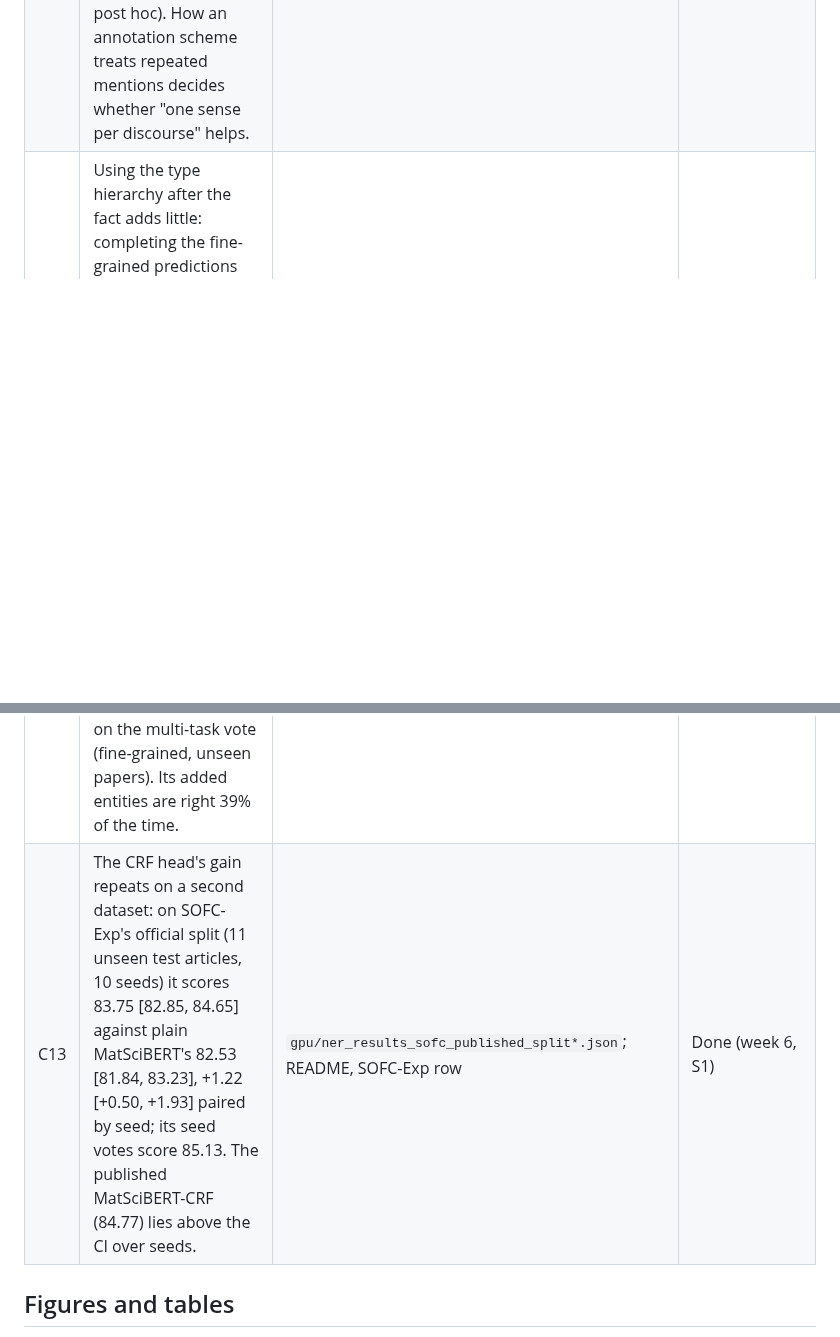
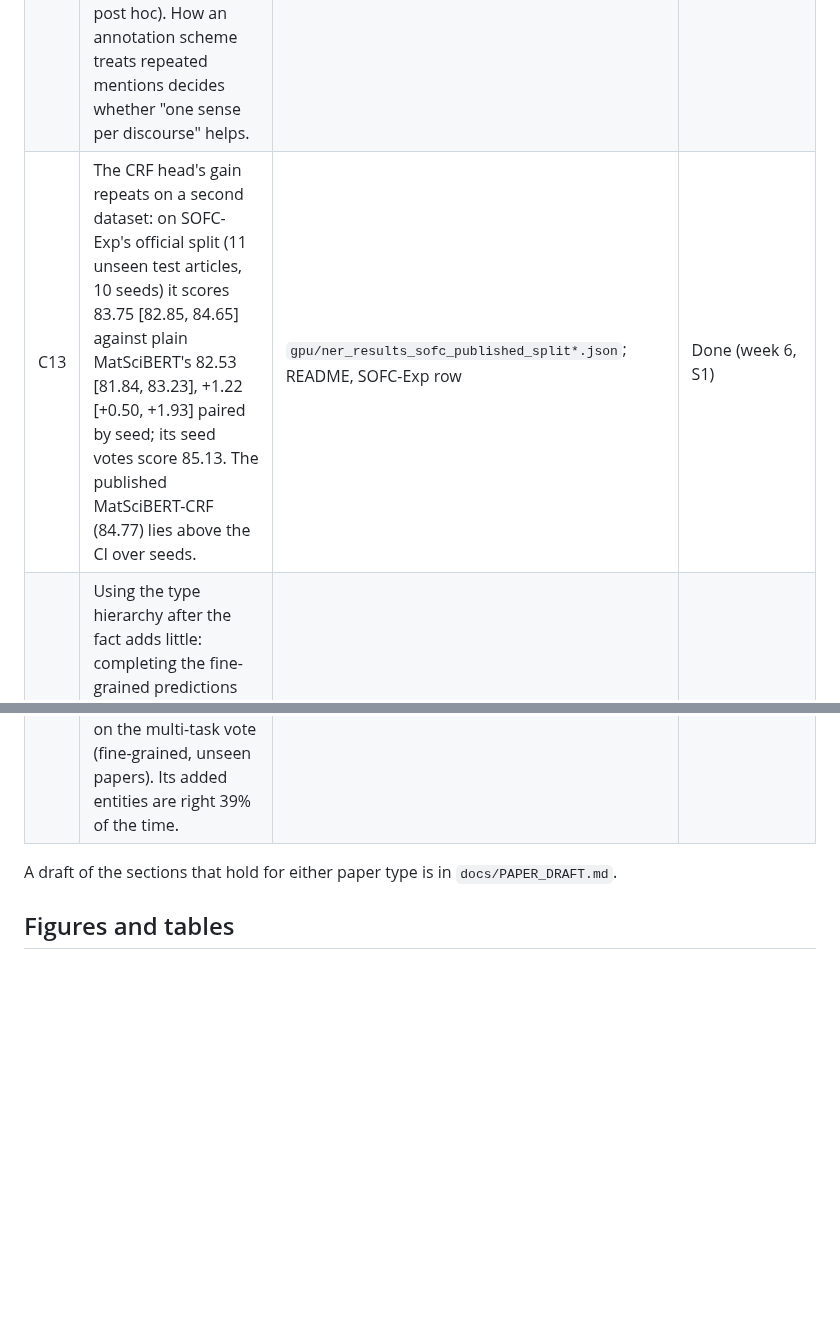
Before and after one commit to hatemadi15/AI_Research_Ontologies_GNN_GRL, a Markdown page: docs/PAPER.md, 2 parts joined by grey strips. GitHub-like rendering; blank space fills up the shorter version.

```diff
--- a/docs/PAPER.md
+++ b/docs/PAPER.md
@@ -41,8 +41,11 @@ gain survives? Splits, scoring and seeds on MaterioMiner".
 | C10 | Where the CRF head fails on unseen papers: fine-grained it misses 36% of the gold entities outright (10% on random splits) and predicts 10,026 entities for 13,280 gold ones; 41% of these misses have a type seen fewer than 10 times in the three training papers. Coarse-grained it misses only 6%, but 16% get the right span and the wrong type, and 21% a wrong boundary. | `ner_week5_seed_analysis.json` (`errors`) | Done (exploratory, 10 seeds) |
 | C11 | A larger general-domain encoder does not transfer to unseen papers: DeBERTa-v3-large (435M parameters) with the CRF head scores −4.38 [−7.32, −1.45] fine-grained and −8.01 [−11.72, −4.30] coarse-grained against MatSciBERT (110M) on the held-out papers, while its validation scores on the training papers are similar. | `gpu/ner_week6_screen.json` | Screen (3 seeds). SOFC-Exp S2 did not run: out of memory on a 15 GB T4 at batch size 16 (a deviation; ROADMAP P1, "Week 6 so far") |
 | C12 | Document-level label consistency, a post-processing rule (a term the model tags in most of its occurrences in a paper is tagged in the rest), adds little on MaterioMiner and hurts on SOFC-Exp: +0.30 [−0.35, +0.95] fine-grained and +0.12 [+0.01, +0.24] coarse-grained on the CRF head, no significant change on the strongest votes, +0.10 / +0.06 on document context (reported); on SOFC-Exp −0.42 [−0.61, −0.22], and −0.38 [−0.60, −0.15] with retyping (which did better coarse-grained on MaterioMiner, +0.64 [+0.29, +1.00], post hoc). How an annotation scheme treats repeated mentions decides whether "one sense per discourse" helps. | `gpu/ner_week7_comparisons.json`; `gpu/ner_week5_seed_analysis.json` (`published_split`, `sofc`) | Done (week 7, part 1) |
+| C13 | The CRF head's gain repeats on a second dataset: on SOFC-Exp's official split (11 unseen test articles, 10 seeds) it scores 83.75 [82.85, 84.65] against plain MatSciBERT's 82.53 [81.84, 83.23], +1.22 [+0.50, +1.93] paired by seed; its seed votes score 85.13. The published MatSciBERT-CRF (84.77) lies above the CI over seeds. | `gpu/ner_results_sofc_published_split*.json`; README, SOFC-Exp row | Done (week 6, S1) |
 | C14 | Using the type hierarchy after the fact adds little: completing the fine-grained predictions from the coarse-grained ones, where a coarse type maps to one fine type in the training papers, gives +0.34 [−0.91, +1.59] on the CRF head and +0.12 [−1.76, +2.01] on the multi-task vote (fine-grained, unseen papers). Its added entities are right 39% of the time. | `gpu/ner_week7_comparisons.json` (`_cf`) | Done (week 7, part 2c) |
-| C13 | The CRF head's gain repeats on a second dataset: on SOFC-Exp's official split (11 unseen test articles, 10 seeds) it scores 83.75 [82.85, 84.65] against plain MatSciBERT's 82.53 [81.84, 83.23], +1.22 [+0.50, +1.93] paired by seed; its seed votes score 85.13. The published MatSciBERT-CRF (84.77) lies above the CI over seeds. | `gpu/ner_results_sofc_published_split*.json`; README, SOFC-Exp row | Done (week 6, S1) |
+
+A draft of the sections that hold for either paper type is in
+`docs/PAPER_DRAFT.md`.
 
 ## Figures and tables
 
```
Also changed, not shown: docs/PAPER_DRAFT.md (added, +252 -0 lines).
